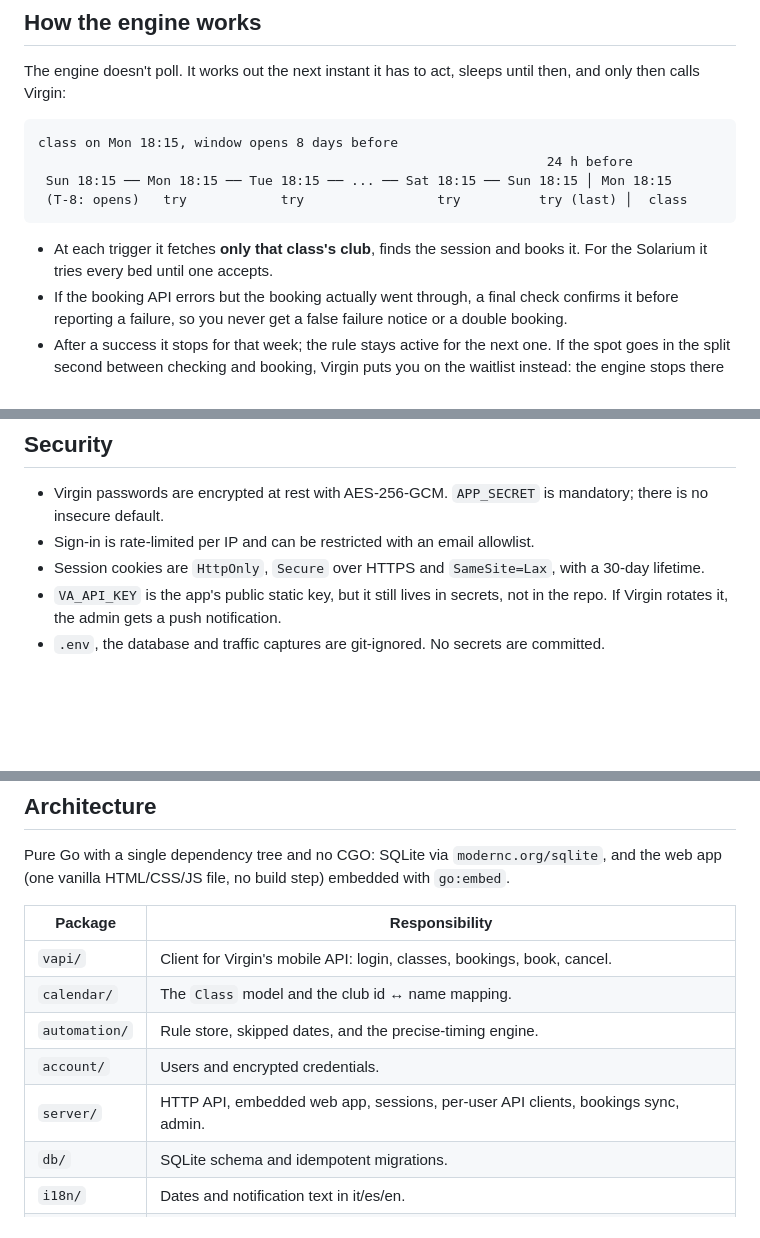
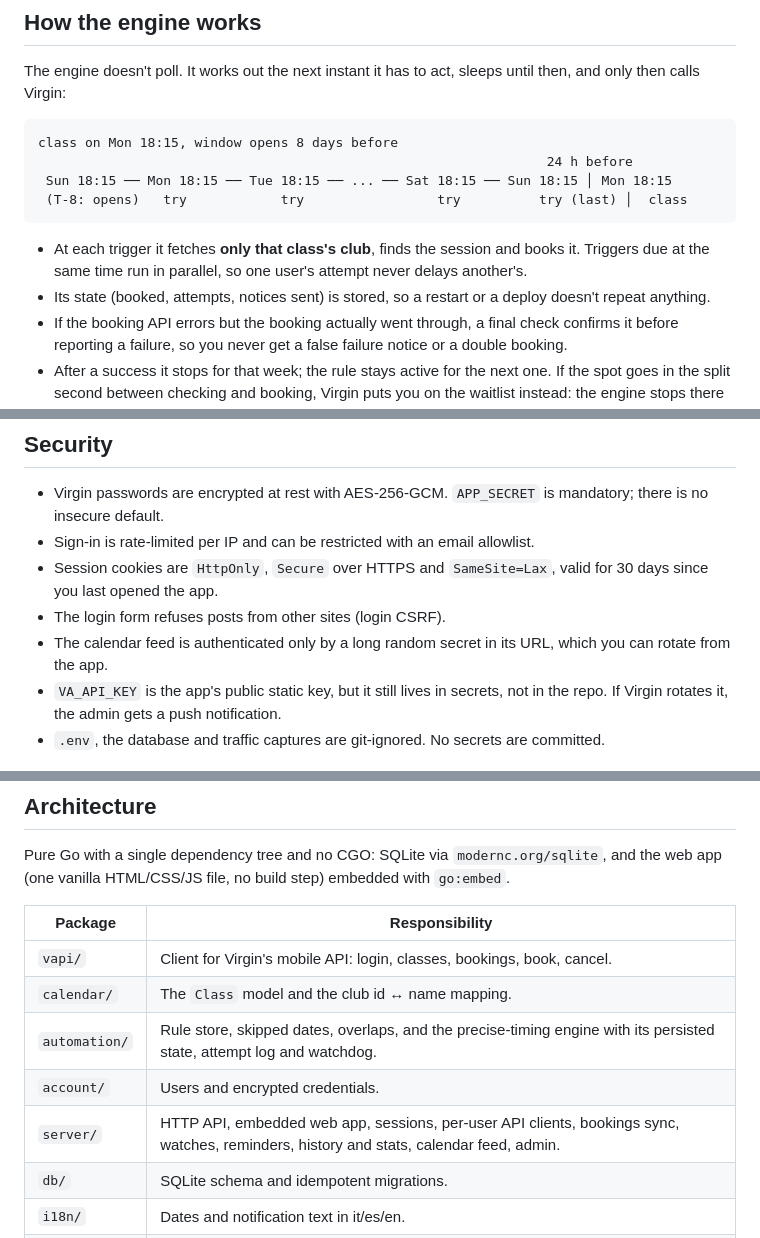
Before and after one commit to MarioPaez/VirginBot, a Markdown page: README.md, 3 parts joined by grey strips. Drawn GitHub-style; blank space fills up the shorter version.

````diff
--- a/README.md
+++ b/README.md
@@ -62,7 +71,8 @@ class on Mon 18:15, window opens 8 days before
  (T-8: opens)   try            try                 try          try (last) │  class
 ```
 
-- At each trigger it fetches **only that class's club**, finds the session and books it. For the Solarium it tries every bed until one accepts.
+- At each trigger it fetches **only that class's club**, finds the session and books it. Triggers due at the same time run in parallel, so one user's attempt never delays another's.
+- Its state (booked, attempts, notices sent) is stored, so a restart or a deploy doesn't repeat anything.
 - If the booking API errors but the booking actually went through, a final check confirms it before reporting a failure, so you never get a false failure notice or a double booking.
 - After a success it stops for that week; the rule stays active for the next one. If the spot goes in the split second between checking and booking, Virgin puts you on the waitlist instead: the engine stops there and tells you your position.
 
@@ -141,7 +153,9 @@ Clubs are identified by vapi's numeric `clubId`. `GET /clubs`, with a signed-in
 
 - Virgin passwords are encrypted at rest with AES-256-GCM. `APP_SECRET` is mandatory; there is no insecure default.
 - Sign-in is rate-limited per IP and can be restricted with an email allowlist.
-- Session cookies are `HttpOnly`, `Secure` over HTTPS and `SameSite=Lax`, with a 30-day lifetime.
+- Session cookies are `HttpOnly`, `Secure` over HTTPS and `SameSite=Lax`, valid for 30 days since you last opened the app.
+- The login form refuses posts from other sites (login CSRF).
+- The calendar feed is authenticated only by a long random secret in its URL, which you can rotate from the app.
 - `VA_API_KEY` is the app's public static key, but it still lives in secrets, not in the repo. If Virgin rotates it, the admin gets a push notification.
 - `.env`, the database and traffic captures are git-ignored. No secrets are committed.
 
@@ -153,9 +167,9 @@ Pure Go with a single dependency tree and no CGO: SQLite via `modernc.org/sqlite
 |---|---|
 | `vapi/` | Client for Virgin's mobile API: login, classes, bookings, book, cancel. |
 | `calendar/` | The `Class` model and the club id ↔ name mapping. |
-| `automation/` | Rule store, skipped dates, and the precise-timing engine. |
+| `automation/` | Rule store, skipped dates, overlaps, and the precise-timing engine with its persisted state, attempt log and watchdog. |
 | `account/` | Users and encrypted credentials. |
-| `server/` | HTTP API, embedded web app, sessions, per-user API clients, bookings sync, admin. |
+| `server/` | HTTP API, embedded web app, sessions, per-user API clients, bookings sync, watches, reminders, history and stats, calendar feed, admin. |
 | `db/` | SQLite schema and idempotent migrations. |
 | `i18n/` | Dates and notification text in it/es/en. |
 | `push/` | Web Push: payload encryption (RFC 8291), VAPID (RFC 8292) and per-device subscriptions. Standard library only. |
````
Also changed, not shown: other parts of README.md (+29 -18 lines), docs/screenshots/automations.png, docs/screenshots/calendar.png, docs/screenshots/filters.png, docs/screenshots/stats.png (added).
